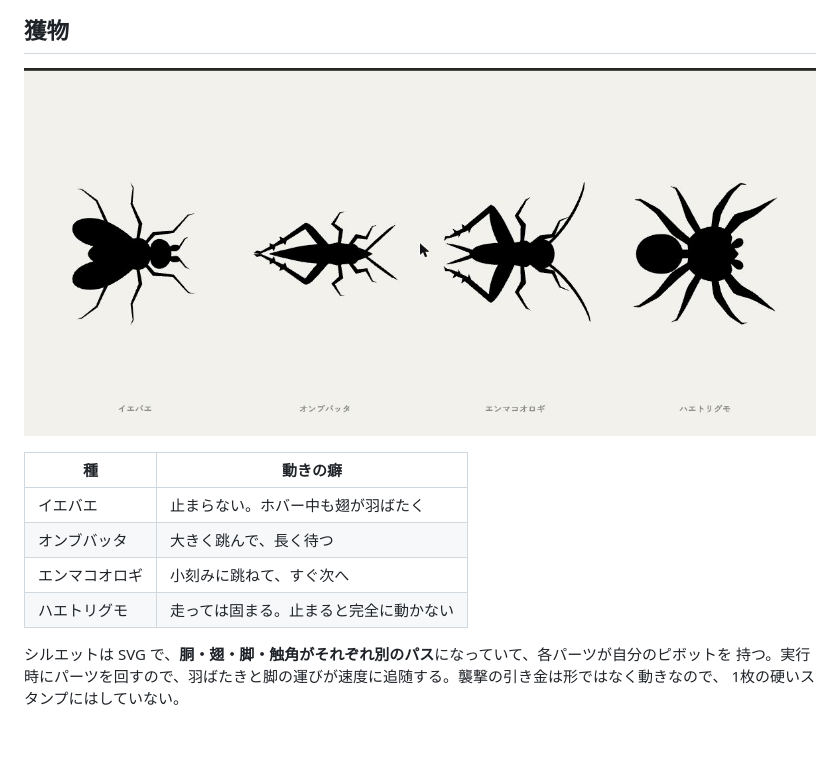
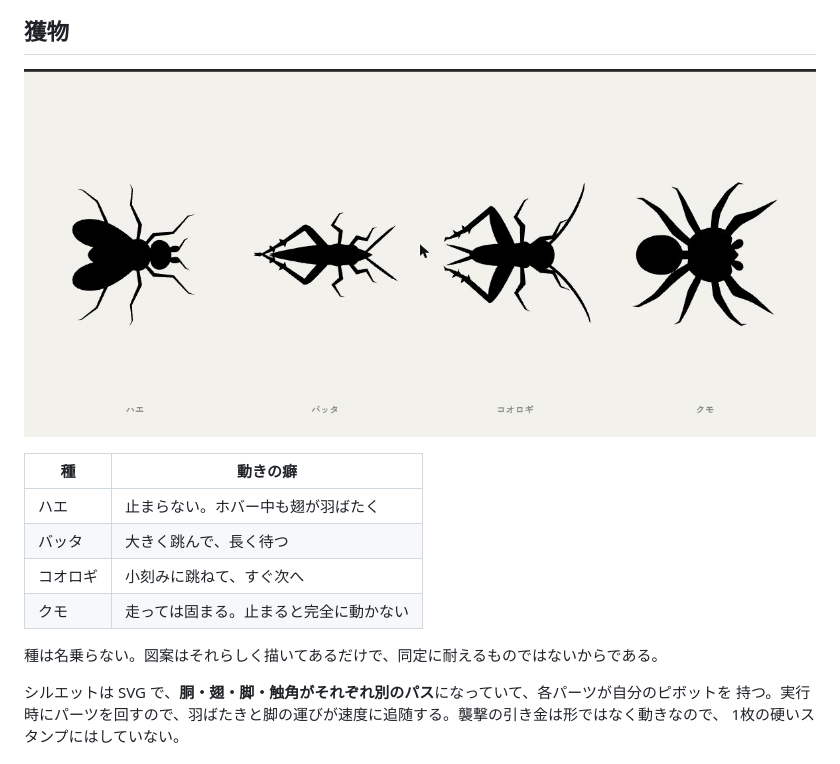
Before and after one commit to gyroid-eth/mantis-lure, a Markdown page: README.md, the part around one of its changes. GitHub-like rendering; pictures changed too: screenshots/prey.png; blank space fills up the shorter version.

```diff
--- a/README.md
+++ b/README.md
@@ -30,10 +30,12 @@
 
 | 種 | 動きの癖 |
 |---|---|
-| イエバエ | 止まらない。ホバー中も翅が羽ばたく |
-| オンブバッタ | 大きく跳んで、長く待つ |
-| エンマコオロギ | 小刻みに跳ねて、すぐ次へ |
-| ハエトリグモ | 走っては固まる。止まると完全に動かない |
+| ハエ | 止まらない。ホバー中も翅が羽ばたく |
+| バッタ | 大きく跳んで、長く待つ |
+| コオロギ | 小刻みに跳ねて、すぐ次へ |
+| クモ | 走っては固まる。止まると完全に動かない |
+
+種は名乗らない。図案はそれらしく描いてあるだけで、同定に耐えるものではないからである。
 
 シルエットは SVG で、**胴・翅・脚・触角がそれぞれ別のパス**になっていて、各パーツが自分のピボットを
 持つ。実行時にパーツを回すので、羽ばたきと脚の運びが速度に追随する。襲撃の引き金は形ではなく動きなので、
```
Also changed, not shown: other parts of README.md (+1 -1 lines), README.en.md (+7 -5 lines), 1 other file.
